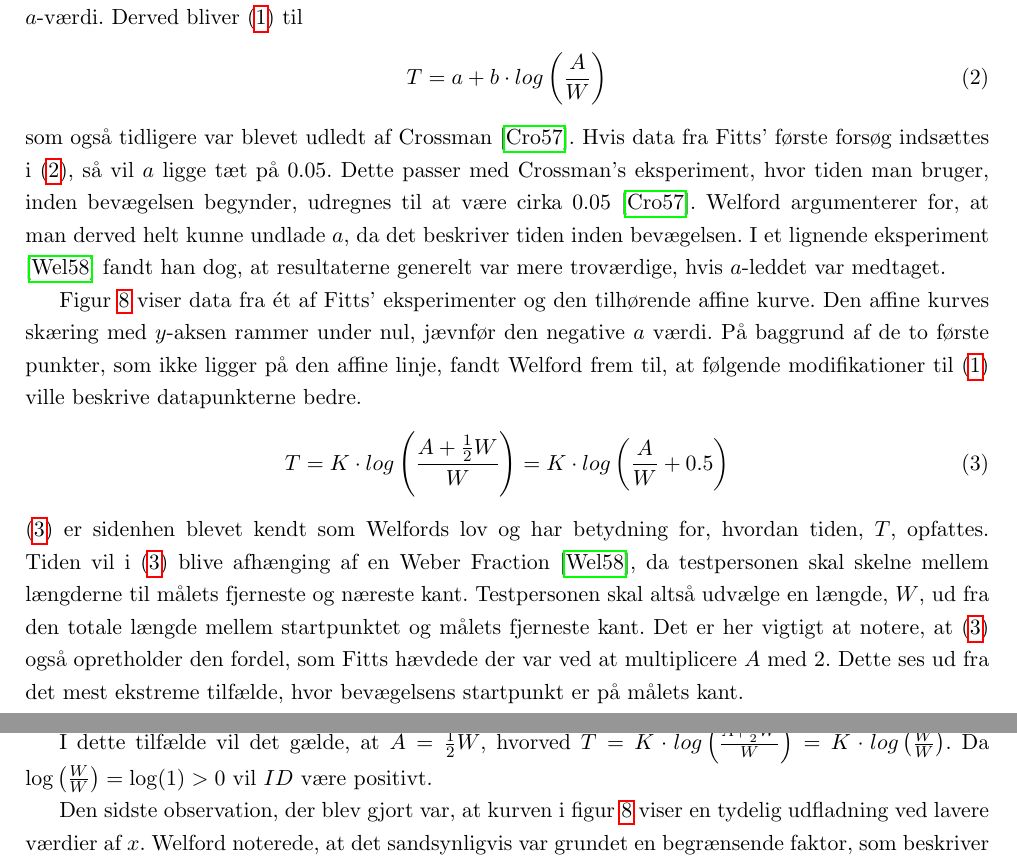
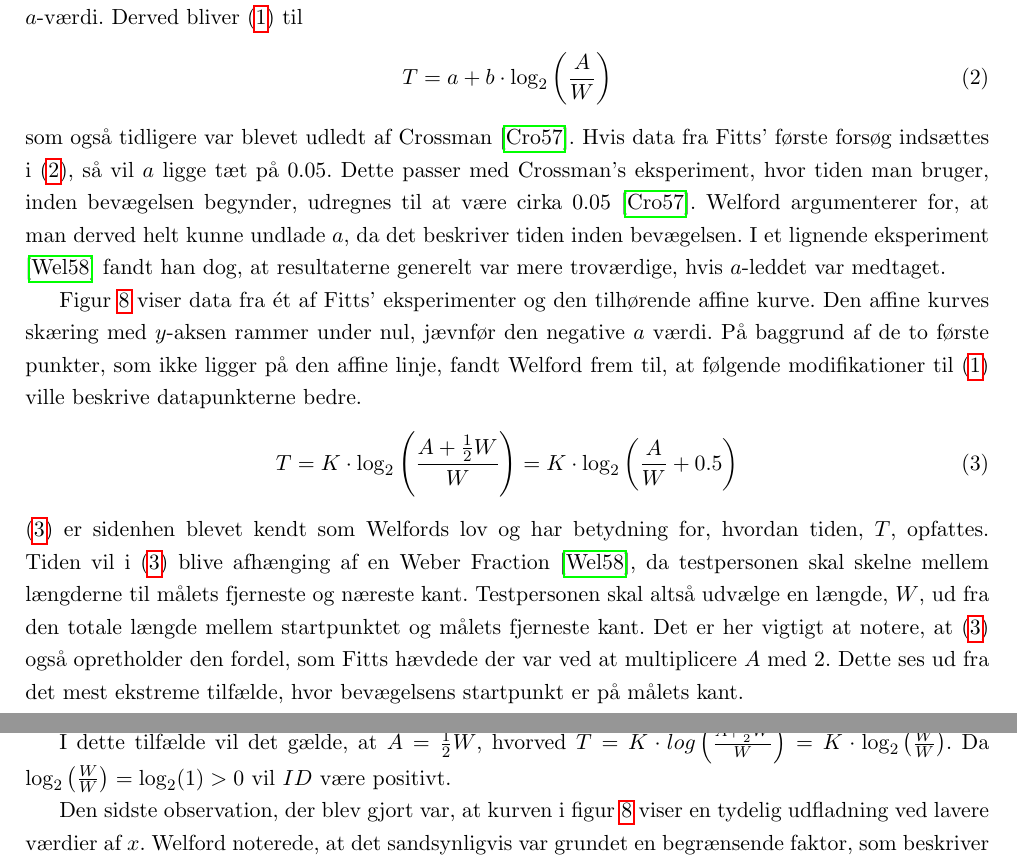
Before and after one commit to MrAdam/bachelor, a LaTeX thesis (latex/main.tex): two parts of pages 11 and 12 of 50, joined at a grey line, cut so that both start at the same text. Compiled offline with pdfLaTeX.

Commit message:
rettelser

```diff
--- a/latex/main.tex
+++ b/latex/main.tex
@@ -161,17 +161,17 @@ I \cite{welford1968} beskriver Welford en række fundamentale forudsætninger fo
 Welford argumenterede for, at $A$ ikke skulle multipliceres med $2$, da det på data fra Fitts' første forsøg, ville resultere i en negativ $a$-værdi. Derved bliver (\ref{eq:FittsLov}) til
 \begin{align}
 \label{eq:Crossman}
-T = a + b \cdot log\left(\frac{A}{W}\right)
+T = a + b \cdot \log_2\left(\frac{A}{W}\right)
 \end{align}
 som også tidligere var blevet udledt af Crossman \cite{crossman1957}. Hvis data fra Fitts' første forsøg indsættes i (\ref{eq:Crossman}), så vil $a$ ligge tæt på $0.05$. Dette passer med Crossman's eksperiment, hvor tiden man bruger, inden bevægelsen begynder, udregnes til at være cirka $0.05$ \cite{crossman1957}. Welford argumenterer for, at man derved helt kunne undlade $a$, da det beskriver tiden inden bevægelsen. I et lignende eksperiment \cite{welford1958} fandt han dog, at resultaterne generelt var mere troværdige, hvis $a$-leddet var medtaget.
 
 Figur \ref{fig:WelfordGraf} viser data fra ét af Fitts' eksperimenter og den tilhørende affine kurve. Den affine kurves skæring med $y$-aksen rammer under nul, jævnfør den negative $a$ værdi. På baggrund af de to første punkter, som ikke ligger på den affine linje, fandt Welford frem til, at følgende modifikationer til (\ref{eq:FittsLov}) ville beskrive datapunkterne bedre.
 \begin{align}\label{eq:WelfordsLov}
-T = K \cdot log\left(\frac{A + \frac{1}{2}W}{W}\right) = K \cdot log\left(\frac{A}{W} + 0.5\right)
+T = K \cdot \log_2\left(\frac{A + \frac{1}{2}W}{W}\right) = K \cdot \log_2\left(\frac{A}{W} + 0.5\right)
 \end{align}
 (\ref{eq:WelfordsLov}) er sidenhen blevet kendt som Welfords lov og har betydning for, hvordan tiden, $T$, opfattes. Tiden vil i (\ref{eq:WelfordsLov}) blive afhænging af en Weber Fraction \cite{welford1958}, da testpersonen skal skelne mellem længderne til målets fjerneste og næreste kant. Testpersonen skal altså udvælge en længde, $W$, ud fra den totale længde mellem startpunktet og målets fjerneste kant. Det er her vigtigt at notere, at (\ref{eq:WelfordsLov}) også opretholder den fordel, som Fitts hævdede der var ved at multiplicere $A$ med $2$. Dette ses ud fra det mest ekstreme tilfælde, hvor bevægelsens startpunkt er på målets kant.
 
-I dette tilfælde vil det gælde, at $A = \frac{1}{2}W$, hvorved $T = K \cdot log\left(\frac{A + \frac{1}{2}W}{W}\right) = K \cdot log\left(\frac{W}{W}\right)$. Da $\log\left(\frac{W}{W}\right)=\log(1) > 0 $ vil $ID$ være positivt.
+I dette tilfælde vil det gælde, at $A = \frac{1}{2}W$, hvorved $T = K \cdot log\left(\frac{A + \frac{1}{2}W}{W}\right) = K \cdot \log_2\left(\frac{W}{W}\right)$. Da $\log_2\left(\frac{W}{W}\right)=\log_2(1) > 0 $ vil $ID$ være positivt.
 
 Den sidste observation, der blev gjort var, at kurven i figur~\ref{fig:WelfordGraf} viser en tydelig udfladning ved lavere værdier af $x$. Welford noterede, at det sandsynligvis var grundet en begrænsende faktor, som beskriver en minimumstid per bevægelse, hvor kort eller uhindret bevægelsen end måtte være. Welford's egne undersøgelser har påvist, at denne begrænsende faktor har betydning for, hvor meget af målet, der rent faktisk bliver brugt. Når målene er brede og længden mellem dem kort, vil testpersonen kun bruge en sub-længde af målets fulde længde. Han overfører mere information end (\ref{eq:WelfordsLov}) ville beskrive, fordi den effektive W er kortere. Den kortere bredde kan i nogen omfang afspejles i en reduktion af fejl og, hvis reduktionen sker med behørigt hensyn, holder (\ref{eq:WelfordsLov}) stadig.
 
```
Also changed, not shown: latex/main.tex (2 more changed lines).
